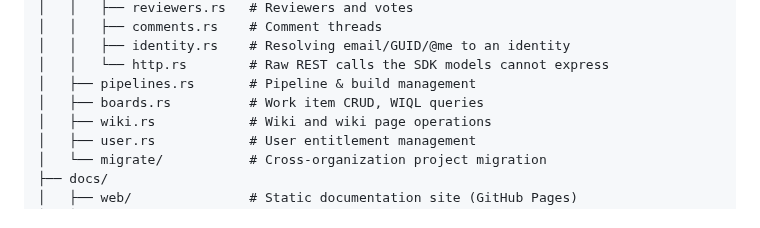
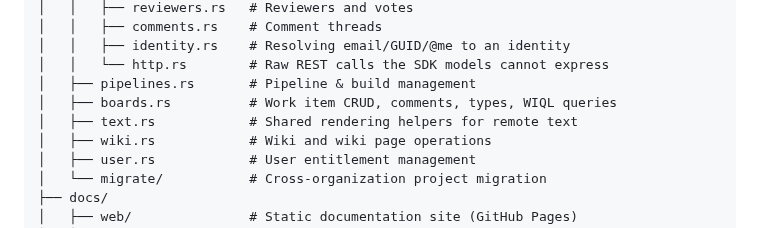
Before and after one commit to christianhelle/azdocli, a Markdown page: docs/web/project-structure.md, the part around the change. Drawn GitHub-style.

```diff
--- a/docs/web/project-structure.md
+++ b/docs/web/project-structure.md
@@ -28,7 +28,8 @@ azdocli/
 │   │   ├── identity.rs    # Resolving email/GUID/@me to an identity
 │   │   └── http.rs        # Raw REST calls the SDK models cannot express
 │   ├── pipelines.rs       # Pipeline & build management
-│   ├── boards.rs          # Work item CRUD, WIQL queries
+│   ├── boards.rs          # Work item CRUD, comments, types, WIQL queries
+│   ├── text.rs            # Shared rendering helpers for remote text
 │   ├── wiki.rs            # Wiki and wiki page operations
 │   ├── user.rs            # User entitlement management
 │   └── migrate/           # Cross-organization project migration
```
Also changed, not shown: CHANGELOG.md (+1 -0 lines).
